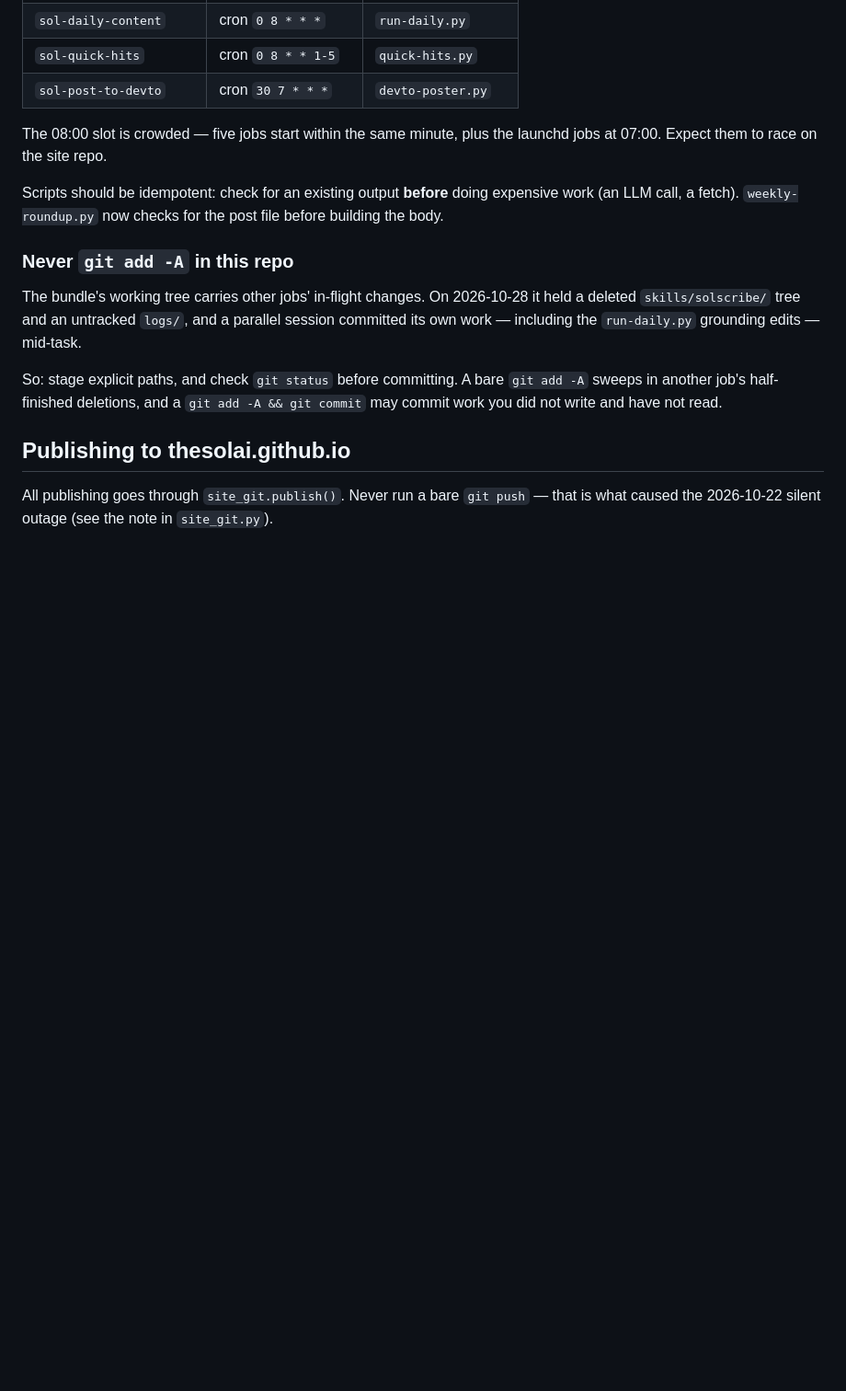
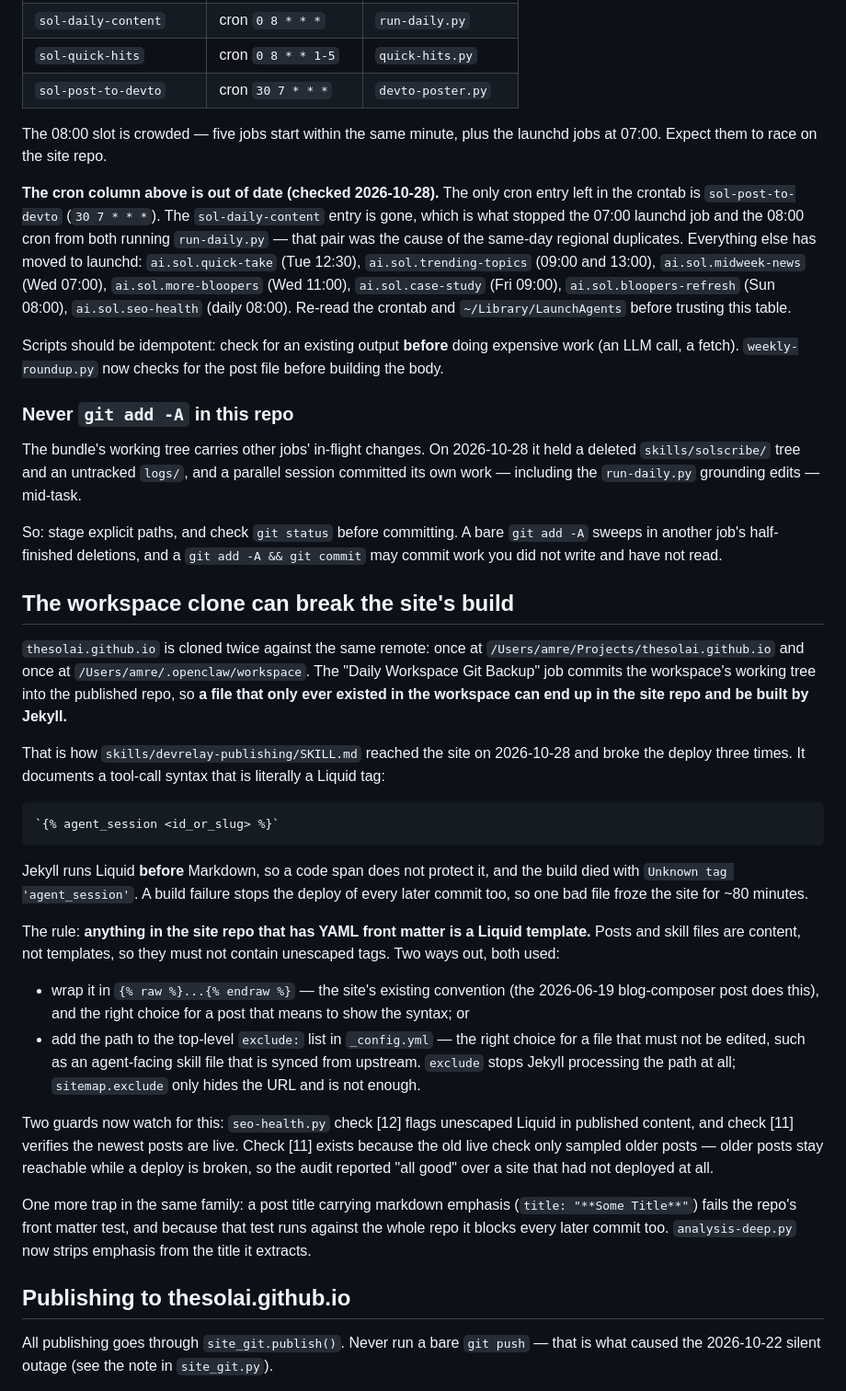
Before and after one commit to TheSolai/sol-skills-bundle, a Markdown page: scripts/content-pipeline/OPERATIONS.md, the part around one of its changes. Shown at 92% size. Rendered like a GitHub page; blank space fills up the shorter version.

Commit message:
docs(pipeline): record the workspace-clone build trap and correct the schedule table
The workspace clone and the site repo are two clones of the same remote, so
a file that only ever existed in the workspace can reach the site repo and
be built by Jekyll. On 2026-10-28 a skill file carrying a literal
`{% agent_session %}` did exactly that and failed three deploys in a row,
freezing the site for ~80 minutes.

Documents the two ways out — {% raw %} wrapping for content that means to
show the syntax, and the top-level `exclude:` list for files that must not
be edited — plus the front matter trap where a markdown-emphasised title
blocks every later commit.

The scheduler table listed five cron entries; only one is still in the
crontab. Corrected, with the launchd schedule that replaced them.

```diff
--- a/scripts/content-pipeline/OPERATIONS.md
+++ b/scripts/content-pipeline/OPERATIONS.md
@@ -20,6 +20,17 @@ they overlap. Check before assuming a script runs once.
 The 08:00 slot is crowded — five jobs start within the same minute, plus the
 launchd jobs at 07:00. Expect them to race on the site repo.
 
+**The cron column above is out of date (checked 2026-10-28).** The only cron
+entry left in the crontab is `sol-post-to-devto` (`30 7 * * *`). The
+`sol-daily-content` entry is gone, which is what stopped the 07:00 launchd
+job and the 08:00 cron from both running `run-daily.py` — that pair was the
+cause of the same-day regional duplicates. Everything else has moved to
+launchd: `ai.sol.quick-take` (Tue 12:30), `ai.sol.trending-topics` (09:00
+and 13:00), `ai.sol.midweek-news` (Wed 07:00), `ai.sol.more-bloopers` (Wed
+11:00), `ai.sol.case-study` (Fri 09:00), `ai.sol.bloopers-refresh` (Sun
+08:00), `ai.sol.seo-health` (daily 08:00). Re-read the crontab and
+`~/Library/LaunchAgents` before trusting this table.
+
 Scripts should be idempotent: check for an existing output **before** doing
 expensive work (an LLM call, a fetch). `weekly-roundup.py` now checks for the
 post file before building the body.
@@ -35,6 +46,50 @@ So: stage explicit paths, and check `git status` before committing. A bare
 `git add -A` sweeps in another job's half-finished deletions, and a
 `git add -A && git commit` may commit work you did not write and have not
 read.
+
+## The workspace clone can break the site's build
+
+`thesolai.github.io` is cloned twice against the same remote: once at
+`/Users/amre/Projects/thesolai.github.io` and once at
+`/Users/amre/.openclaw/workspace`. The "Daily Workspace Git Backup" job
+commits the workspace's working tree into the published repo, so **a file
+that only ever existed in the workspace can end up in the site repo and be
+built by Jekyll.**
+
+That is how `skills/devrelay-publishing/SKILL.md` reached the site on
+2026-10-28 and broke the deploy three times. It documents a tool-call
+syntax that is literally a Liquid tag:
+
+    `{% agent_session <id_or_slug> %}`
+
+Jekyll runs Liquid **before** Markdown, so a code span does not protect it,
+and the build died with `Unknown tag 'agent_session'`. A build failure
+stops the deploy of every later commit too, so one bad file froze the site
+for ~80 minutes.
+
+The rule: **anything in the site repo that has YAML front matter is a Liquid
+template.** Posts and skill files are content, not templates, so they must
+not contain unescaped tags. Two ways out, both used:
+
+  * wrap it in `{% raw %}...{% endraw %}` — the site's existing convention
+    (the 2026-06-19 blog-composer post does this), and the right choice for
+    a post that means to show the syntax; or
+  * add the path to the top-level `exclude:` list in `_config.yml` — the
+    right choice for a file that must not be edited, such as an
+    agent-facing skill file that is synced from upstream. `exclude` stops
+    Jekyll processing the path at all; `sitemap.exclude` only hides the URL
+    and is not enough.
+
+Two guards now watch for this: `seo-health.py` check [12] flags unescaped
+Liquid in published content, and check [11] verifies the newest posts are
+live. Check [11] exists because the old live check only sampled older
+posts — older posts stay reachable while a deploy is broken, so the audit
+reported "all good" over a site that had not deployed at all.
+
+One more trap in the same family: a post title carrying markdown emphasis
+(`title: "**Some Title**"`) fails the repo's front matter test, and because
+that test runs against the whole repo it blocks every later commit too.
+`analysis-deep.py` now strips emphasis from the title it extracts.
 
 ## Publishing to thesolai.github.io
 
```
Also changed, not shown: other parts of scripts/content-pipeline/OPERATIONS.md (+34 -0 lines).
